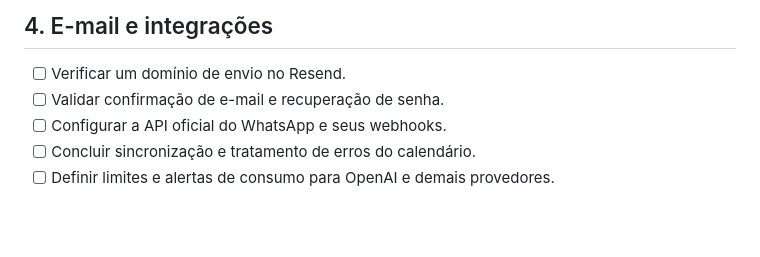
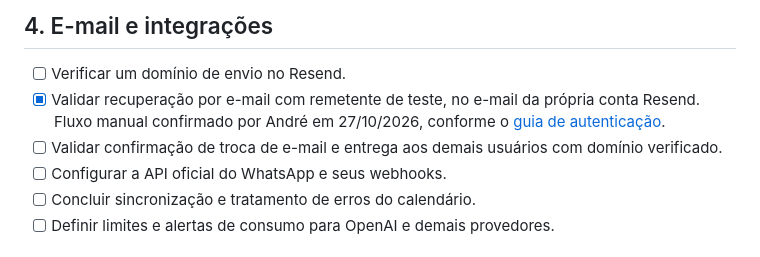
Before and after one commit to AndreRibeiro-Dev7/projeto-osiris, a Markdown page: docs/production-checklist.md, the part around the change. Drawn GitHub-style; blank space fills up the shorter version.

```diff
--- a/docs/production-checklist.md
+++ b/docs/production-checklist.md
@@ -38,7 +38,10 @@ da versão implantada.
 ## 4. E-mail e integrações
 
 - [ ] Verificar um domínio de envio no Resend.
-- [ ] Validar confirmação de e-mail e recuperação de senha.
+- [x] Validar recuperação por e-mail com remetente de teste, no e-mail da própria conta Resend.
+  Fluxo manual confirmado por André em 27/10/2026, conforme o
+  [guia de autenticação](./authentication.md#teste-manual-de-entrega-do-resend).
+- [ ] Validar confirmação de troca de e-mail e entrega aos demais usuários com domínio verificado.
 - [ ] Configurar a API oficial do WhatsApp e seus webhooks.
 - [ ] Concluir sincronização e tratamento de erros do calendário.
 - [ ] Definir limites e alertas de consumo para OpenAI e demais provedores.
```
Also changed, not shown: docs/authentication.md (+21 -3 lines).
